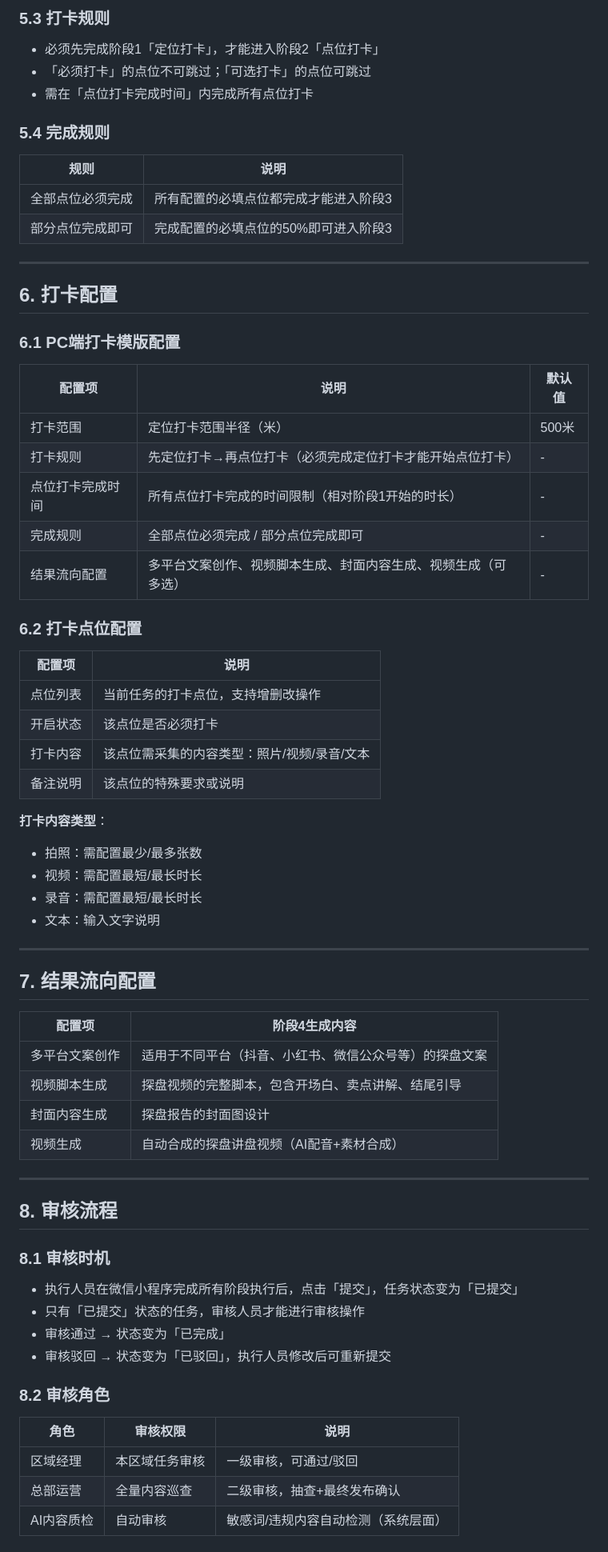
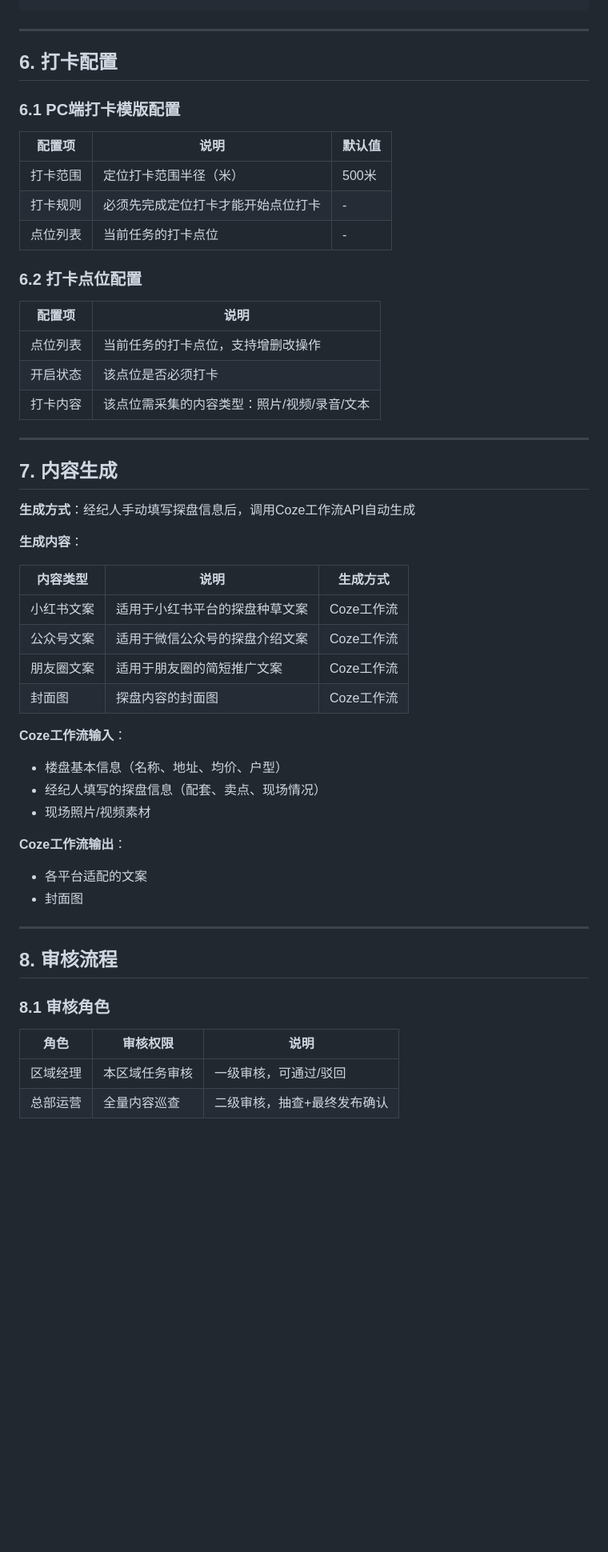
Before and after one commit to Zoe-MatchLab/new-house, a Markdown page: docs/requirements/探盘任务-需求文档.md, the part around one of its changes. Shown at 80% size. GitHub-like rendering; blank space fills up the shorter version.

Commit message:
docs: 探盘任务需求文档v2.1 - 用户确认更新
确认内容：
1. 状态简化为4个：待下发、进行中、已完成、已失效
2. 内容生成：手动填写信息后触发，调用Coze工作流API
3. 精简文档结构

````diff
--- a/docs/requirements/探盘任务-需求文档.md
+++ b/docs/requirements/探盘任务-需求文档.md
@@ -104,17 +103,4 @@
 ```
-
-### 5.3 打卡规则
-
-- 必须先完成阶段1「定位打卡」，才能进入阶段2「点位打卡」
-- 「必须打卡」的点位不可跳过；「可选打卡」的点位可跳过
-- 需在「点位打卡完成时间」内完成所有点位打卡
-
-### 5.4 完成规则
-
-| 规则 | 说明 |
-|------|------|
-| 全部点位必须完成 | 所有配置的必填点位都完成才能进入阶段3 |
-| 部分点位完成即可 | 完成配置的必填点位的50%即可进入阶段3 |
 
 ---
 
@@ -125,10 +111,8 @@
 | 配置项 | 说明 | 默认值 |
 |-------|------|-------|
 | 打卡范围 | 定位打卡范围半径（米） | 500米 |
-| 打卡规则 | 先定位打卡→再点位打卡（必须完成定位打卡才能开始点位打卡） | - |
-| 点位打卡完成时间 | 所有点位打卡完成的时间限制（相对阶段1开始的时长） | - |
-| 完成规则 | 全部点位必须完成 / 部分点位完成即可 | - |
-| 结果流向配置 | 多平台文案创作、视频脚本生成、封面内容生成、视频生成（可多选） | - |
+| 打卡规则 | 必须先完成定位打卡才能开始点位打卡 | - |
+| 点位列表 | 当前任务的打卡点位 | - |
 
 ### 6.2 打卡点位配置
 
@@ -137,41 +121,39 @@
 | 点位列表 | 当前任务的打卡点位，支持增删改操作 |
 | 开启状态 | 该点位是否必须打卡 |
 | 打卡内容 | 该点位需采集的内容类型：照片/视频/录音/文本 |
-| 备注说明 | 该点位的特殊要求或说明 |
-
-**打卡内容类型**：
-- 拍照：需配置最少/最多张数
-- 视频：需配置最短/最长时长
-- 录音：需配置最短/最长时长
-- 文本：输入文字说明
 
 ---
 
-## 7. 结果流向配置
+## 7. 内容生成
 
-| 配置项 | 阶段4生成内容 |
-|--------|--------------|
-| 多平台文案创作 | 适用于不同平台（抖音、小红书、微信公众号等）的探盘文案 |
-| 视频脚本生成 | 探盘视频的完整脚本，包含开场白、卖点讲解、结尾引导 |
-| 封面内容生成 | 探盘报告的封面图设计 |
-| 视频生成 | 自动合成的探盘讲盘视频（AI配音+素材合成） |
+**生成方式**：经纪人手动填写探盘信息后，调用Coze工作流API自动生成
+
+**生成内容**：
+
+| 内容类型 | 说明 | 生成方式 |
+|---------|------|---------|
+| 小红书文案 | 适用于小红书平台的探盘种草文案 | Coze工作流 |
+| 公众号文案 | 适用于微信公众号的探盘介绍文案 | Coze工作流 |
+| 朋友圈文案 | 适用于朋友圈的简短推广文案 | Coze工作流 |
+| 封面图 | 探盘内容的封面图 | Coze工作流 |
+
+**Coze工作流输入**：
+- 楼盘基本信息（名称、地址、均价、户型）
+- 经纪人填写的探盘信息（配套、卖点、现场情况）
+- 现场照片/视频素材
+
+**Coze工作流输出**：
+- 各平台适配的文案
+- 封面图
 
 ---
 
 ## 8. 审核流程
 
-### 8.1 审核时机
-
-- 执行人员在微信小程序完成所有阶段执行后，点击「提交」，任务状态变为「已提交」
-- 只有「已提交」状态的任务，审核人员才能进行审核操作
-- 审核通过 → 状态变为「已完成」
-- 审核驳回 → 状态变为「已驳回」，执行人员修改后可重新提交
-
-### 8.2 审核角色
+### 8.1 审核角色
 
 | 角色 | 审核权限 | 说明 |
 |------|----------|------|
 | 区域经理 | 本区域任务审核 | 一级审核，可通过/驳回 |
 | 总部运营 | 全量内容巡查 | 二级审核，抽查+最终发布确认 |
-| AI内容质检 | 自动审核 | 敏感词/违规内容自动检测（系统层面） |
 
````
Also changed, not shown: other parts of docs/requirements/探盘任务-需求文档.md (+37 -99 lines).
